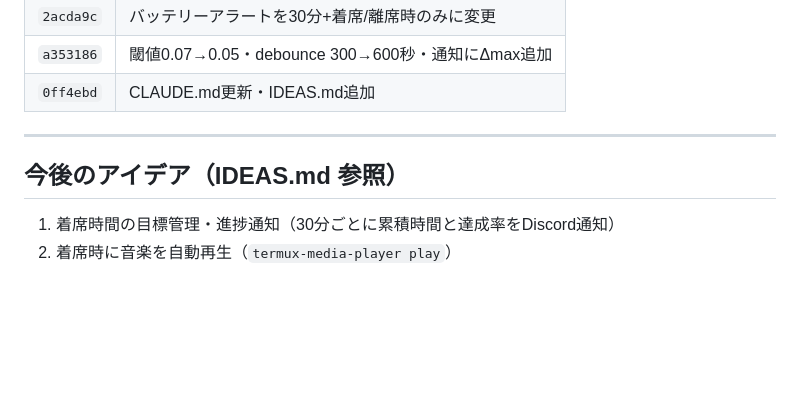
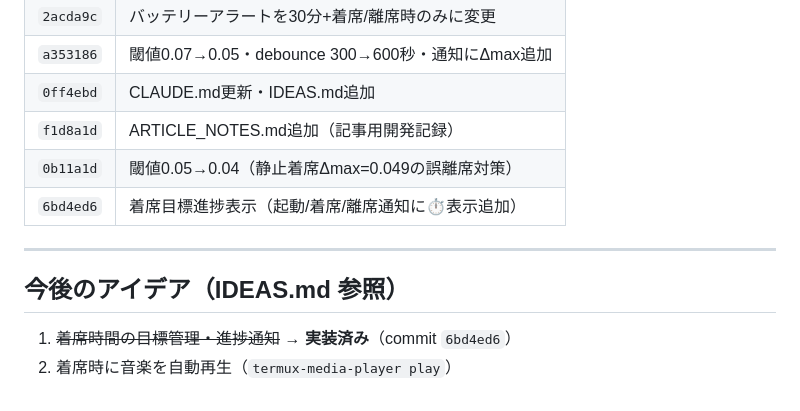
Before and after one commit to zabieru314/chair-logger, a Markdown page: ARTICLE_NOTES.md, the part around one of its changes. Rendered like a GitHub page; blank space fills up the shorter version.

```diff
--- a/ARTICLE_NOTES.md
+++ b/ARTICLE_NOTES.md
@@ -223,10 +245,13 @@ curl -X POST http://192.168.10.104:8080/api/summary/send
 | `2acda9c` | バッテリーアラートを30分+着席/離席時のみに変更 |
 | `a353186` | 閾値0.07→0.05・debounce 300→600秒・通知にΔmax追加 |
 | `0ff4ebd` | CLAUDE.md更新・IDEAS.md追加 |
+| `f1d8a1d` | ARTICLE_NOTES.md追加（記事用開発記録） |
+| `0b11a1d` | 閾値0.05→0.04（静止着席Δmax=0.049の誤離席対策） |
+| `6bd4ed6` | 着席目標進捗表示（起動/着席/離席通知に⏱表示追加） |
 
 ---
 
 ## 今後のアイデア（IDEAS.md 参照）
 
-1. 着席時間の目標管理・進捗通知（30分ごとに累積時間と達成率をDiscord通知）
+1. ~~着席時間の目標管理・進捗通知~~ → **実装済み**（commit `6bd4ed6`）
 2. 着席時に音楽を自動再生（`termux-media-player play`）
```
Also changed, not shown: other parts of ARTICLE_NOTES.md (+25 -3 lines), CLAUDE.md (+9 -4 lines).
